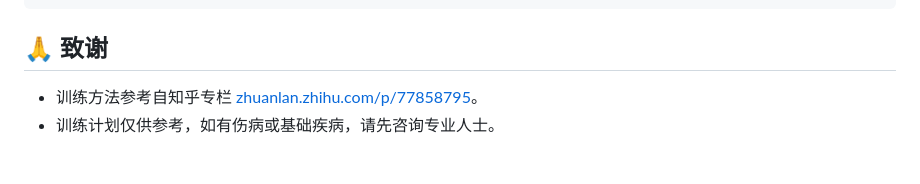
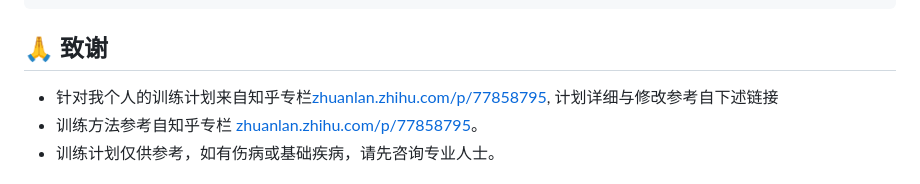
Before and after one commit to askxiaozhang/superset-gym, a Markdown page: README.md, the part around the change. GitHub-like rendering.

````diff
--- a/README.md
+++ b/README.md
@@ -123,7 +123,7 @@ screenshots/            # README 截图
 ```
 
 ## 🙏 致谢
-
+- 针对我个人的训练计划来自知乎专栏[zhuanlan.zhihu.com/p/77858795](zhuanlan.zhihu.com/p/77858795), 计划详细与修改参考自下述链接
 - 训练方法参考自知乎专栏 [zhuanlan.zhihu.com/p/77858795](https://zhuanlan.zhihu.com/p/77858795)。
 - 训练计划仅供参考，如有伤病或基础疾病，请先咨询专业人士。
 
````
